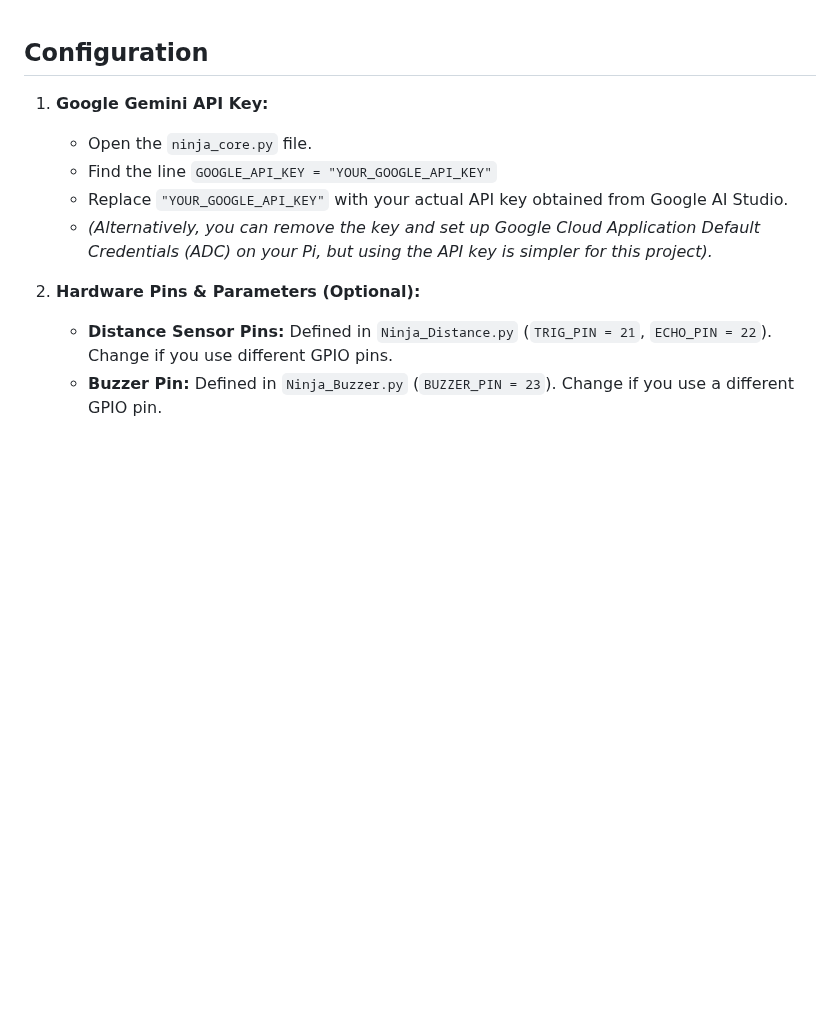
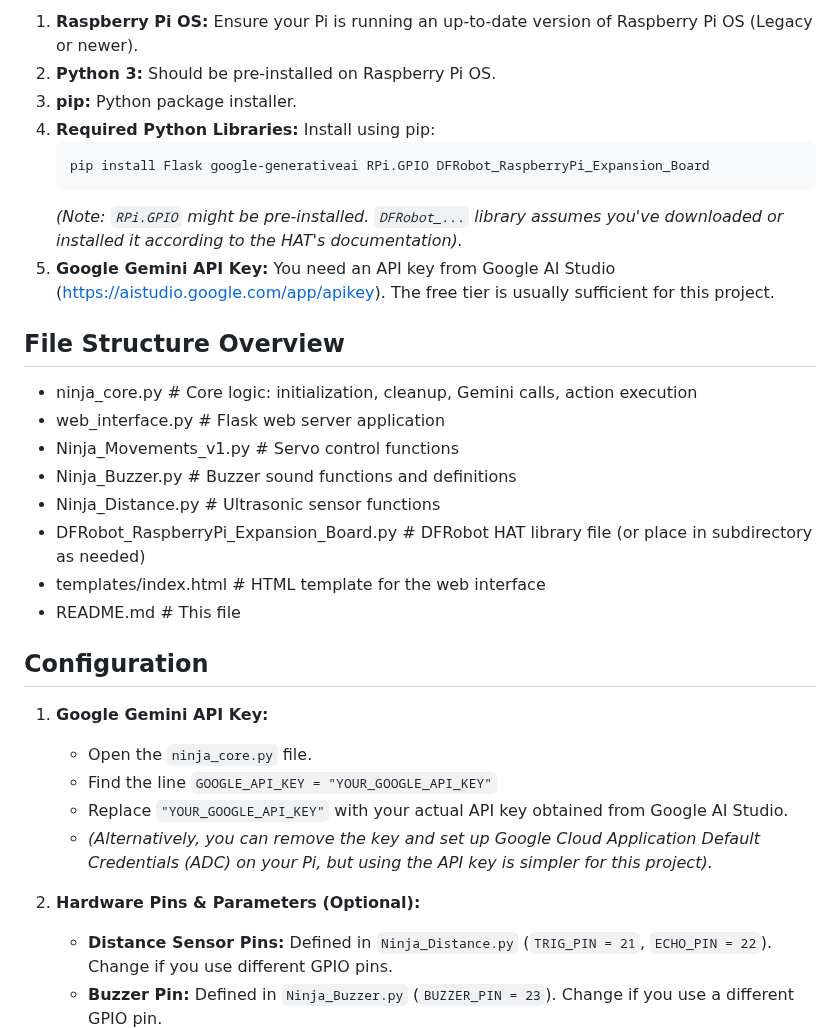
Before and after one commit to Nilcreator/FablabKannaiRobotClub, a Markdown page: OttoNinjaGemini/NinjaV2/readme_en.md, the part around one of its changes. Rendered like a GitHub page; blank space fills up the shorter version.

````diff
--- a/OttoNinjaGemini/NinjaV2/readme_en.md
+++ b/OttoNinjaGemini/NinjaV2/readme_en.md
@@ -1,3 +36,23 @@
+1.  **Raspberry Pi OS:** Ensure your Pi is running an up-to-date version of Raspberry Pi OS (Legacy or newer).
+2.  **Python 3:** Should be pre-installed on Raspberry Pi OS.
+3.  **pip:** Python package installer.
+4.  **Required Python Libraries:** Install using pip:
+    ```bash
+    pip install Flask google-generativeai RPi.GPIO DFRobot_RaspberryPi_Expansion_Board
+    ```
+    *(Note: `RPi.GPIO` might be pre-installed. `DFRobot_...` library assumes you've downloaded or installed it according to the HAT's documentation).*
+5.  **Google Gemini API Key:** You need an API key from Google AI Studio ([https://aistudio.google.com/app/apikey](https://aistudio.google.com/app/apikey)). The free tier is usually sufficient for this project.
+
+## File Structure Overview
+
+- ninja_core.py # Core logic: initialization, cleanup, Gemini calls, action execution
+- web_interface.py # Flask web server application
+- Ninja_Movements_v1.py # Servo control functions
+- Ninja_Buzzer.py # Buzzer sound functions and definitions
+- Ninja_Distance.py # Ultrasonic sensor functions
+- DFRobot_RaspberryPi_Expansion_Board.py # DFRobot HAT library file (or place in subdirectory as needed)
+- templates/index.html # HTML template for the web interface
+- README.md # This file
 
 ## Configuration
 
````
Also changed, not shown: other parts of OttoNinjaGemini/NinjaV2/readme_en.md (+35 -0 lines).
